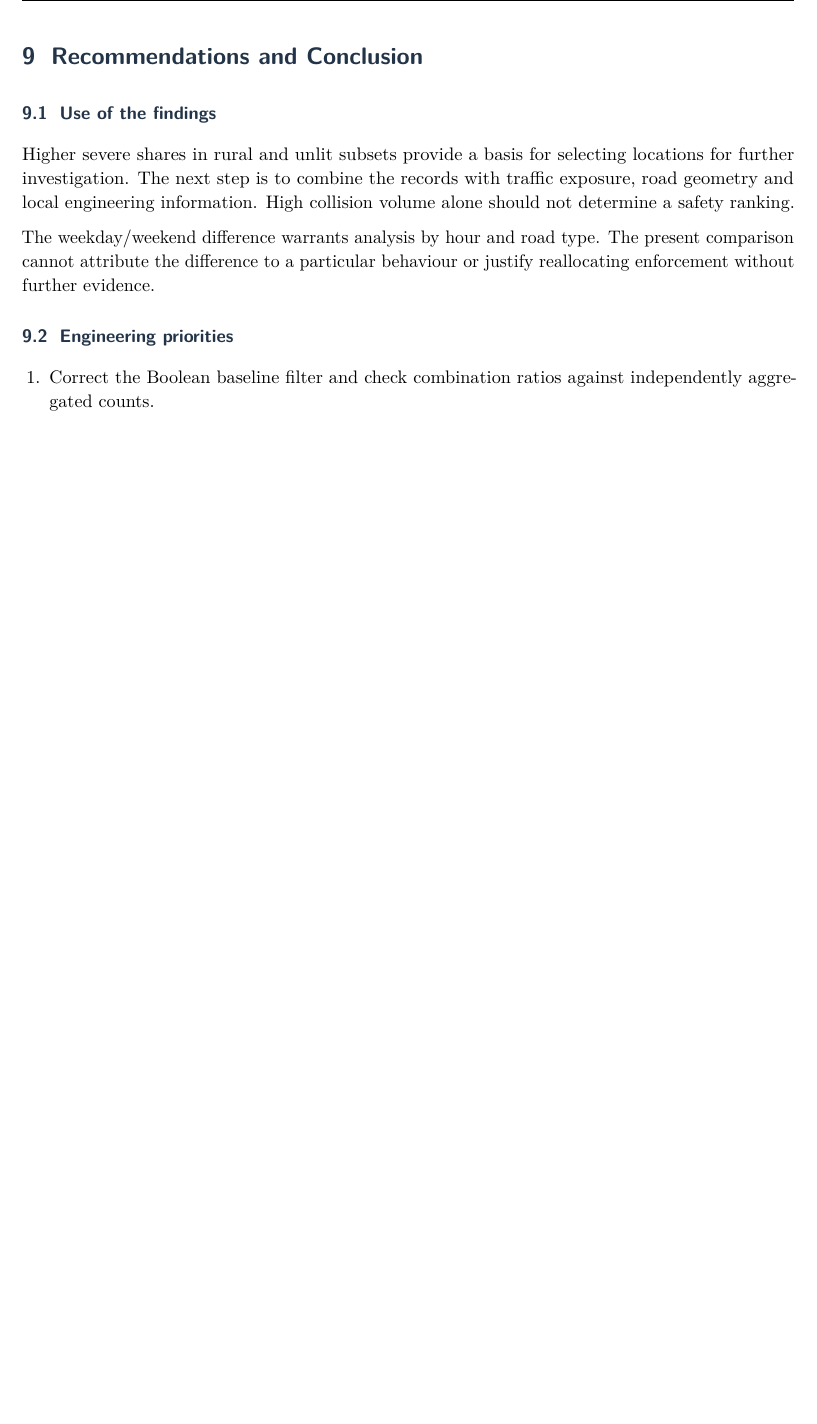
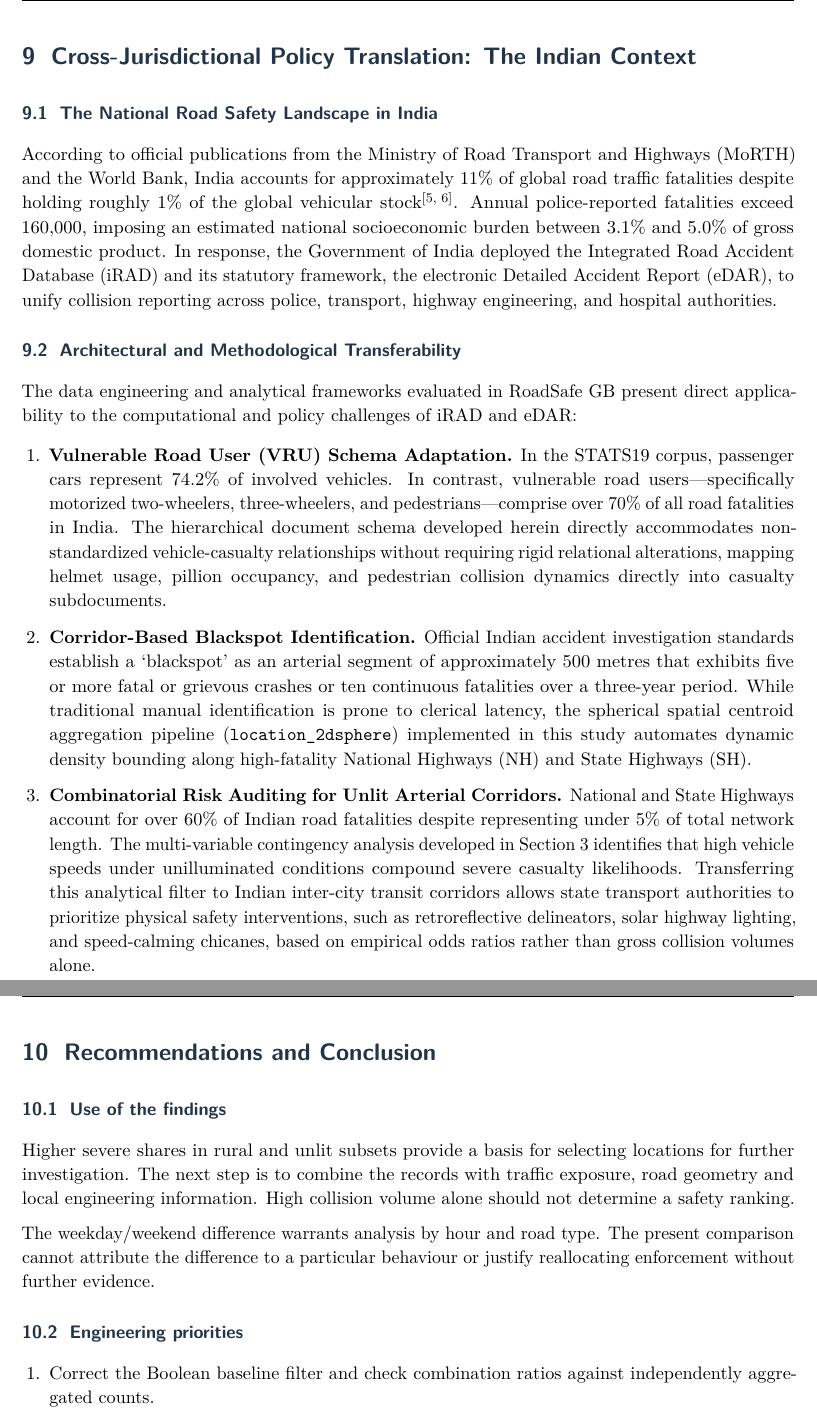
Before and after one commit to nishantharkut/RoadSafe-GB, a LaTeX document (docs/BDM_Project_Report.tex): part of page 17 of 18 before the commit and two parts of pages 18 and 19 of 20 after it, the two joined at a grey line, cut at the place of the change, the shorter picture padded with empty space. The pictures show the PDF file docs/BDM_Project_Report.pdf that the author committed with the source.

Commit message:
docs(report): update academic report with India iRAD/MoRTH policy translation and cloud deployment deliverables

```diff
--- a/docs/BDM_Project_Report.tex
+++ b/docs/BDM_Project_Report.tex
@@ -352,6 +364,18 @@ Passing existing tests establishes only what those tests exercise. It does not v
 \item \textbf{Remaining work.} Web combination ratios, spatial query selectivity and unique-casualty linkage still require correction.
 \end{itemize}
 \clearpage
+\section{Cross-Jurisdictional Policy Translation: The Indian Context}
+\subsection{The National Road Safety Landscape in India}
+According to official publications from the Ministry of Road Transport and Highways (MoRTH) and the World Bank, India accounts for approximately 11\% of global road traffic fatalities despite holding roughly 1\% of the global vehicular stock\textsuperscript{[5, 6]}. Annual police-reported fatalities exceed 160,000, imposing an estimated national socioeconomic burden between 3.1\% and 5.0\% of gross domestic product. In response, the Government of India deployed the Integrated Road Accident Database (iRAD) and its statutory framework, the electronic Detailed Accident Report (eDAR), to unify collision reporting across police, transport, highway engineering, and hospital authorities.
+
+\subsection{Architectural and Methodological Transferability}
+The data engineering and analytical frameworks evaluated in RoadSafe GB present direct applicability to the computational and policy challenges of iRAD and eDAR:
+\begin{enumerate}
+\item \textbf{Vulnerable Road User (VRU) Schema Adaptation.} In the STATS19 corpus, passenger cars represent 74.2\% of involved vehicles. In contrast, vulnerable road users---specifically motorized two-wheelers, three-wheelers, and pedestrians---comprise over 70\% of all road fatalities in India. The hierarchical document schema developed herein directly accommodates non-standardized vehicle-casualty relationships without requiring rigid relational alterations, mapping helmet usage, pillion occupancy, and pedestrian collision dynamics directly into casualty subdocuments.
+\item \textbf{Corridor-Based Blackspot Identification.} Official Indian accident investigation standards establish a `blackspot' as an arterial segment of approximately 500 metres that exhibits five or more fatal or grievous crashes or ten continuous fatalities over a three-year period. While traditional manual identification is prone to clerical latency, the spherical spatial centroid aggregation pipeline (\texttt{location\_2dsphere}) implemented in this study automates dynamic density bounding along high-fatality National Highways (NH) and State Highways (SH).
+\item \textbf{Combinatorial Risk Auditing for Unlit Arterial Corridors.} National and State Highways account for over 60\% of Indian road fatalities despite representing under 5\% of total network length. The multi-variable contingency analysis developed in Section~3 identifies that high vehicle speeds under unilluminated conditions compound severe casualty likelihoods. Transferring this analytical filter to Indian inter-city transit corridors allows state transport authorities to prioritize physical safety interventions, such as retroreflective delineators, solar highway lighting, and speed-calming chicanes, based on empirical odds ratios rather than gross collision volumes alone.
+\end{enumerate}
+\clearpage
 \section{Recommendations and Conclusion}
 \subsection{Use of the findings}
 Higher severe shares in rural and unlit subsets provide a basis for selecting locations for further investigation. The next step is to combine the records with traffic exposure, road geometry and local engineering information. High collision volume alone should not determine a safety ranking.
@@ -382,5 +406,9 @@ Profiling demonstrates reduced work for a selective compound query and exposes a
 \url{https://www.mongodb.com/docs/manual/core/indexes/index-types/geospatial/2dsphere/}
 \item Microsoft Learn. \emph{Understand star schema and the importance for Power BI}. Facts, dimensions, granularity and relationships. Accessed 28 October 2026.\\
 \url{https://learn.microsoft.com/en-us/power-bi/guidance/star-schema}
+\item Ministry of Road Transport and Highways (MoRTH). \emph{Road Accidents in India 2022}. Transport Research Wing, Government of India, New Delhi, 2023.\\
+\url{https://morth.nic.in/road-accidents-in-india}
+\item World Bank. \emph{Traffic Crash Injuries and Disabilities: The Burden on Indian Society}. World Bank Group, Washington, DC, 2021.\\
+\url{https://www.worldbank.org/en/country/india/publication/traffic-crash-injuries-and-disabilities-the-burden-on-indian-society}
 \end{enumerate}
 \end{document}
```
Also changed, not shown: docs/BDM_Project_Report.pdf, docs/BDM_Project_Report.tex (18 more changed lines).
